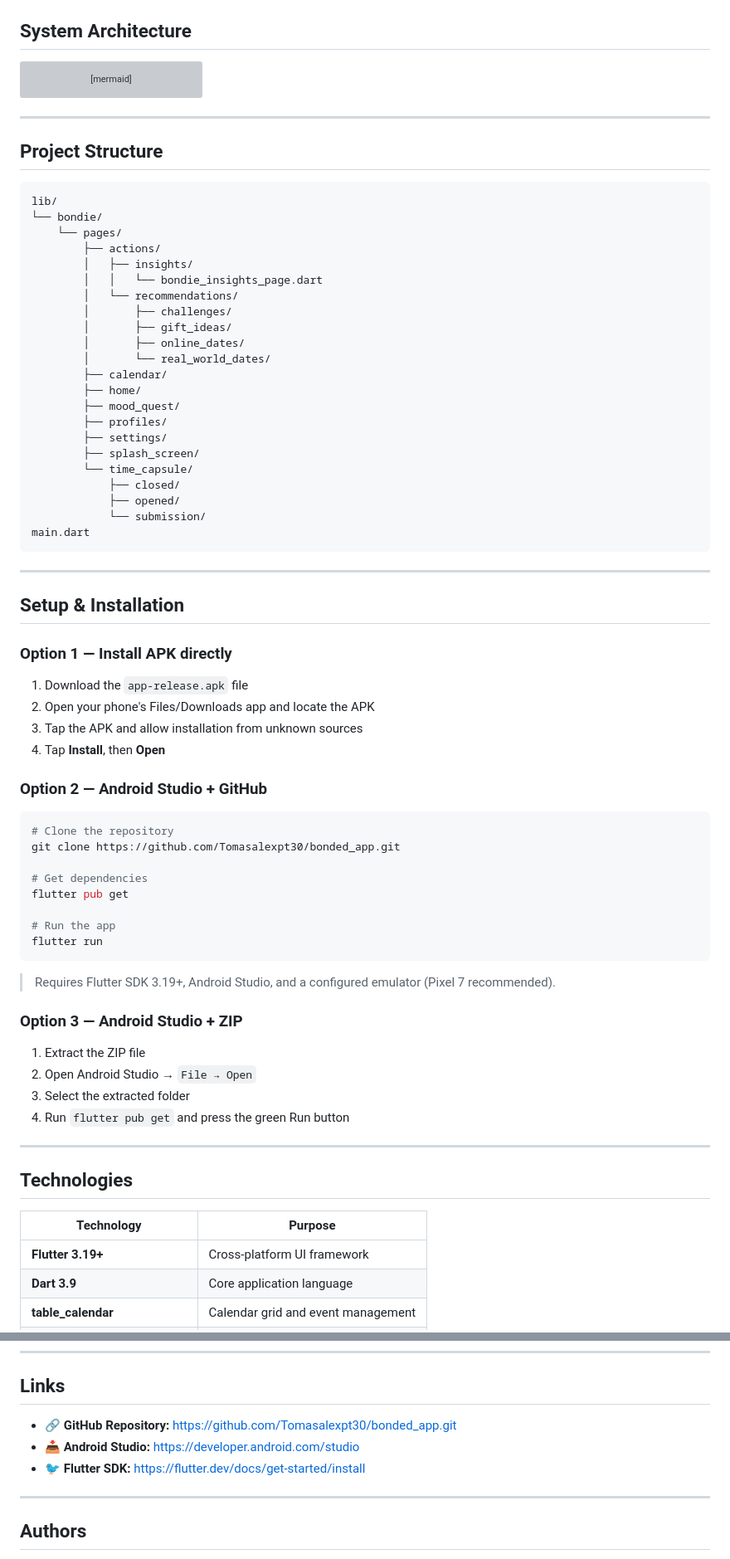
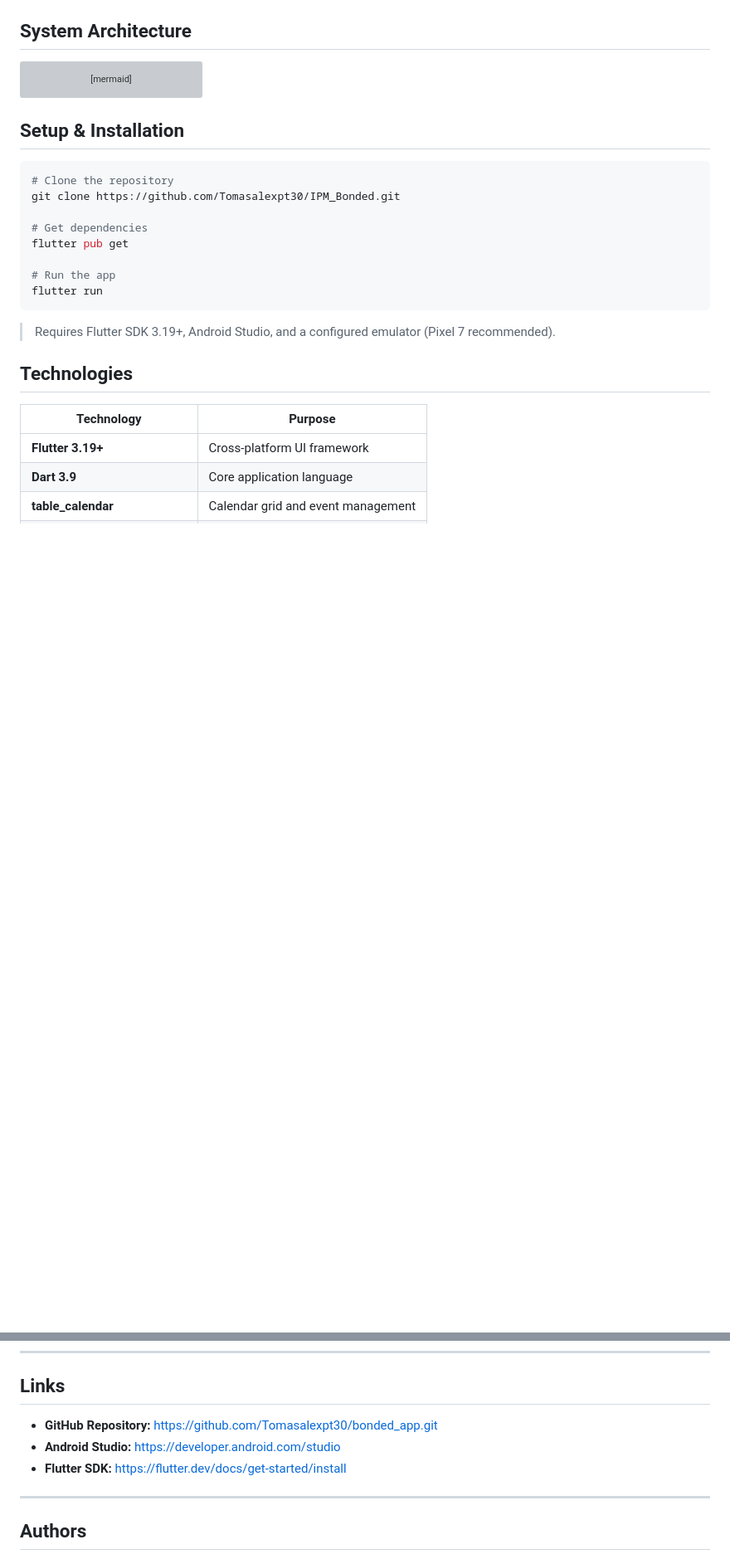
Before and after one commit to Tomasalexpt30/IPM_Bonded, a Markdown page: README.md, 2 parts joined by grey strips. Shown at 83% size. Drawn GitHub-style; blank space fills up the shorter version; grey boxes are pictures that could not be loaded.

````diff
--- a/README.md
+++ b/README.md
@@ -255,51 +259,11 @@ flowchart TD
     class D,E,F,G,H,I,D1,D2,D3,F1,F2,G1,G2,G3 feature
 ```
 
----
-
-## Project Structure
-
-```
-lib/
-└── bondie/
-    └── pages/
-        ├── actions/
-        │   ├── insights/
-        │   │   └── bondie_insights_page.dart
-        │   └── recommendations/
-        │       ├── challenges/
-        │       ├── gift_ideas/
-        │       ├── online_dates/
-        │       └── real_world_dates/
-        ├── calendar/
-        ├── home/
-        ├── mood_quest/
-        ├── profiles/
-        ├── settings/
-        ├── splash_screen/
-        └── time_capsule/
-            ├── closed/
-            ├── opened/
-            └── submission/
-main.dart
-```
-
----
-
 ## Setup & Installation
-
-### Option 1 — Install APK directly
-
-1. Download the `app-release.apk` file
-2. Open your phone's Files/Downloads app and locate the APK
-3. Tap the APK and allow installation from unknown sources
-4. Tap **Install**, then **Open**
-
-### Option 2 — Android Studio + GitHub
 
 ```bash
 # Clone the repository
-git clone https://github.com/Tomasalexpt30/bonded_app.git
+git clone https://github.com/Tomasalexpt30/IPM_Bonded.git
 
 # Get dependencies
 flutter pub get
@@ -307,17 +271,8 @@ flutter pub get
 # Run the app
 flutter run
 ```
-
 > Requires Flutter SDK 3.19+, Android Studio, and a configured emulator (Pixel 7 recommended).
 
-### Option 3 — Android Studio + ZIP
-
-1. Extract the ZIP file
-2. Open Android Studio → `File → Open`
-3. Select the extracted folder
-4. Run `flutter pub get` and press the green Run button
-
----
 
 ## Technologies
 
@@ -335,9 +290,9 @@ flutter run
 
 ## Links
 
-- 🔗 **GitHub Repository:** [https://github.com/Tomasalexpt30/bonded_app.git](https://github.com/Tomasalexpt30/bonded_app.git)
-- 📥 **Android Studio:** [https://developer.android.com/studio](https://developer.android.com/studio)
-- 🐦 **Flutter SDK:** [https://flutter.dev/docs/get-started/install](https://flutter.dev/docs/get-started/install)
+- **GitHub Repository:** [https://github.com/Tomasalexpt30/bonded_app.git](https://github.com/Tomasalexpt30/IPM_Bonded.git)
+- **Android Studio:** [https://developer.android.com/studio](https://developer.android.com/studio)
+- **Flutter SDK:** [https://flutter.dev/docs/get-started/install](https://flutter.dev/docs/get-started/install)
 
 ---
 
````
Also changed, not shown: other parts of README.md (+118 -114 lines).
